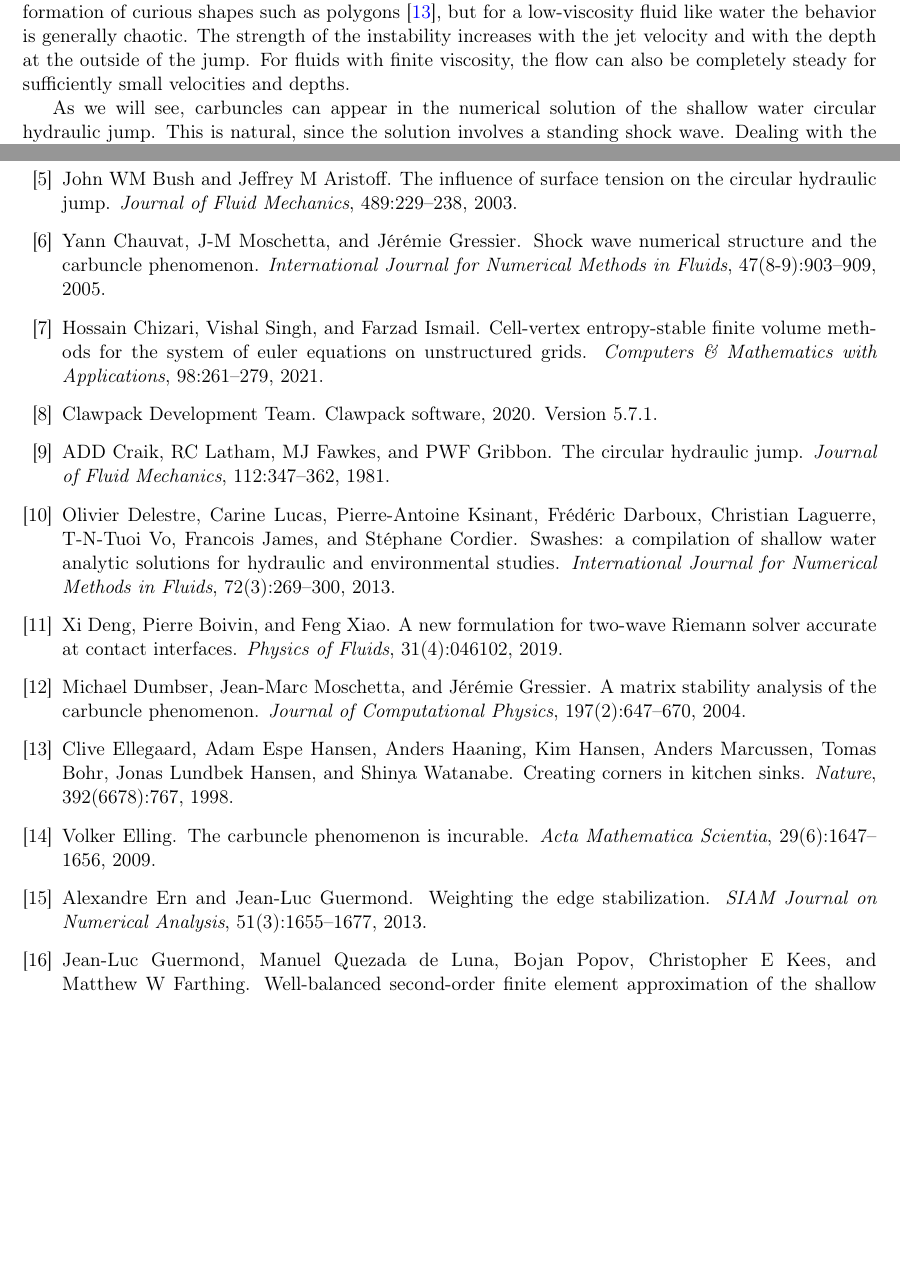
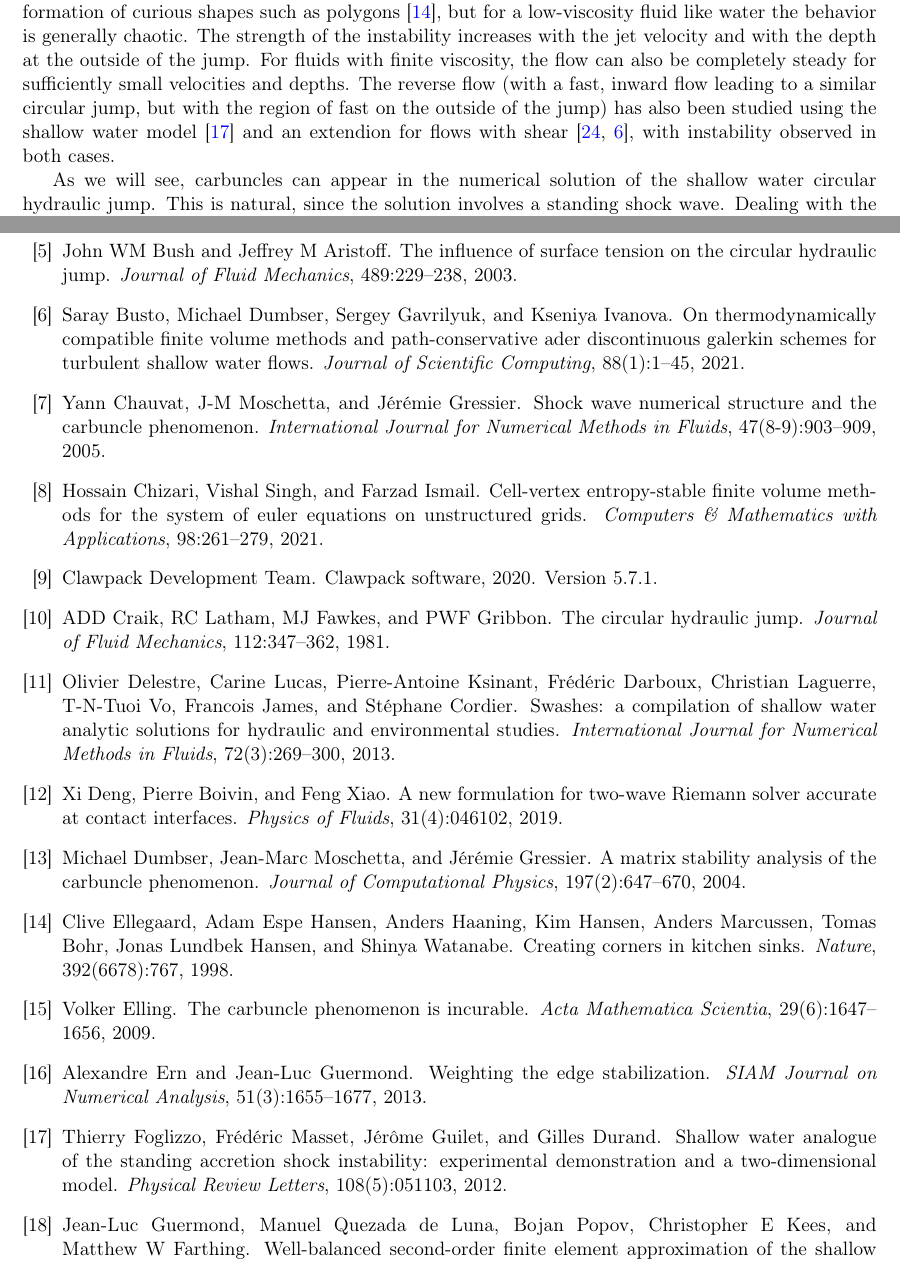
Before and after one commit to ketch/circular_hydraulic_jump, a LaTeX paper (numerics_paper/version2/numerical_chj.tex, which reads numerics_paper/version2/refs.bib): two parts of pages 3 and 26 of 29, joined at a grey line, cut so that both start at the same text, the shorter picture padded with empty space. Compiled offline with pdfLaTeX.

Commit message:
Add references to simulations of reverse CHJ.

```diff
--- a/numerics_paper/version2/numerical_chj.tex
+++ b/numerics_paper/version2/numerical_chj.tex
@@ -197,6 +197,11 @@ for a low-viscosity fluid like water the behavior is generally chaotic.
 The strength of the instability increases with the jet velocity and with the
 depth at the outside of the jump.  For fluids with finite viscosity, the flow
 can also be completely steady for sufficiently small velocities and depths.
+The reverse flow (with a fast, inward flow leading to a similar
+circular jump, but with the region of fast on the outside of the jump) has also been
+studied using the shallow water model \cite{foglizzo2012shallow} and
+an extendion for flows with shear \cite{ivanova2019structure,busto2021thermodynamically},
+with instability observed in both cases.
 
 
 As we will see, carbuncles can appear in the numerical solution of the shallow
--- a/numerics_paper/version2/refs.bib
+++ b/numerics_paper/version2/refs.bib
@@ -0,0 +1,8 @@
+@article{busto2021thermodynamically,
+  title={On Thermodynamically Compatible Finite Volume Methods and Path-Conservative ADER Discontinuous Galerkin Schemes for Turbulent Shallow Water Flows},
+  author={Busto, Saray and Dumbser, Michael and Gavrilyuk, Sergey and Ivanova, Kseniya},
+  journal={Journal of Scientific Computing},
+  volume={88},
+  number={1},
+  pages={1--45},
+  year={2021},
@@ -0,0 +16 @@
+  volume={860},
@@ -1,3 +23,13 @@
+  title={Shallow water analogue of the standing accretion shock instability: experimental demonstration and a two-dimensional model},
+  author={Foglizzo, Thierry and Masset, Fr{\'e}d{\'e}ric and Guilet, J{\'e}r{\^o}me and Durand, Gilles},
+  journal={Physical Review Letters},
+  volume={108},
+  number={5},
+  pages={051103},
+  year={2012},
+  publisher={APS}
+}
+
 @article{chizari2021cell,
   title={Cell-vertex entropy-stable finite volume methods for the system of Euler equations on unstructured grids},
   author={Chizari, Hossain and Singh, Vishal and Ismail, Farzad},
```
Also changed, not shown: numerics_paper/version2/refs.bib (14 more changed lines).
